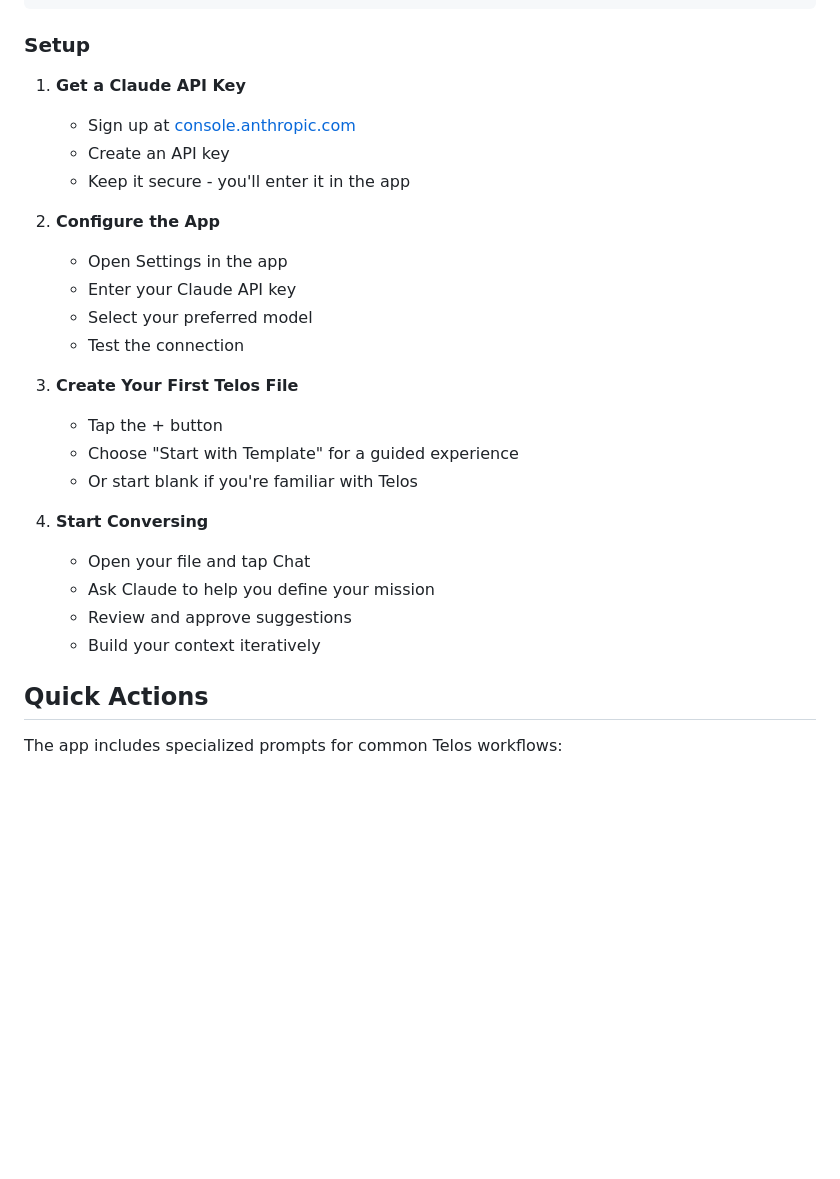
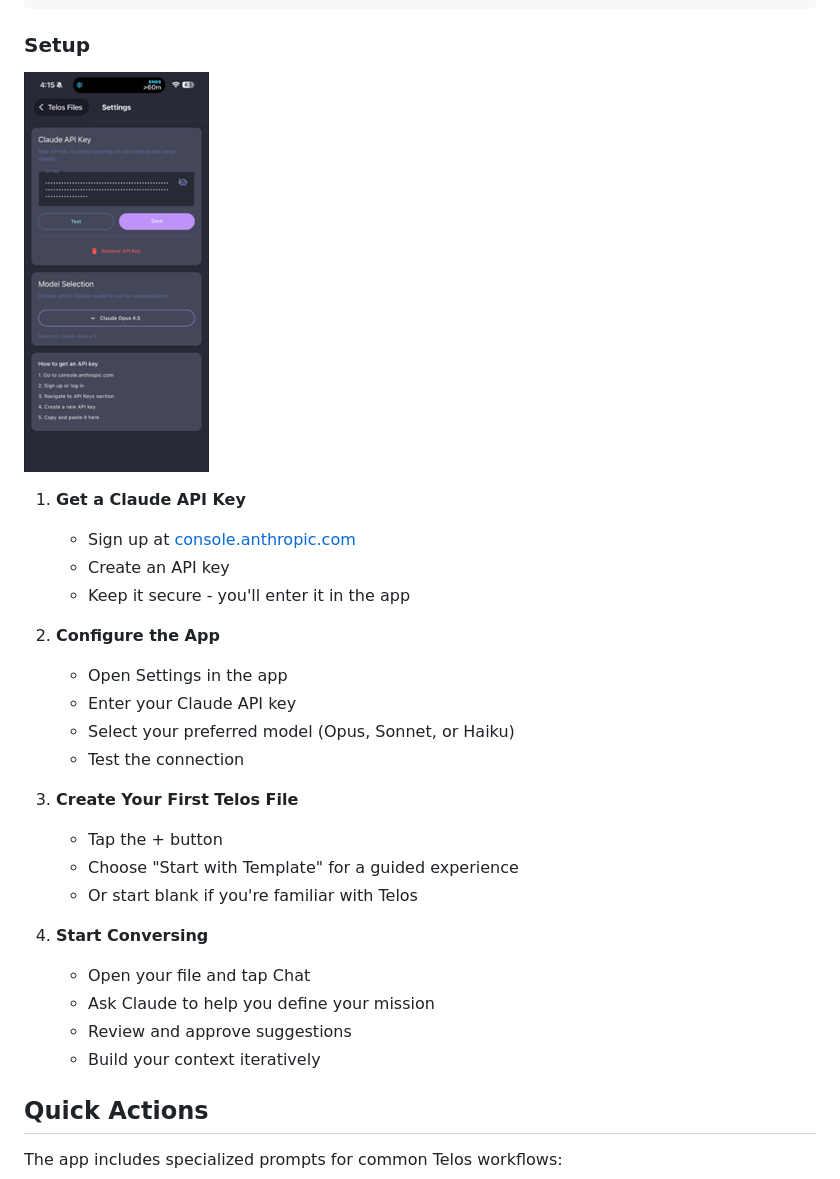
Before and after one commit to TheOutdoorProgrammer/telos-mobile, a Markdown page: README.md, the part around one of its changes. GitHub-like rendering; pictures changed too: .github/screenshots/settings.png (added); blank space fills up the shorter version.

```diff
--- a/README.md
+++ b/README.md
@@ -66,6 +83,8 @@ npm run android # Android
 
 ### Setup
 
+![Settings Screen](.github/screenshots/settings.png)
+
 1. **Get a Claude API Key**
    - Sign up at [console.anthropic.com](https://console.anthropic.com)
    - Create an API key
@@ -74,7 +93,7 @@ npm run android # Android
 2. **Configure the App**
    - Open Settings in the app
    - Enter your Claude API key
-   - Select your preferred model
+   - Select your preferred model (Opus, Sonnet, or Haiku)
    - Test the connection
 
 3. **Create Your First Telos File**
@@ -87,6 +106,7 @@ npm run android # Android
    - Ask Claude to help you define your mission
    - Review and approve suggestions
    - Build your context iteratively
+
 
 ## Quick Actions
 
```
Also changed, not shown: other parts of README.md (+24 -7 lines), .github/screenshots/approval-flow.png (added), .github/screenshots/chat-interface.png (added), .github/screenshots/file-list.png (added), .github/screenshots/quick-actions.png (added).
